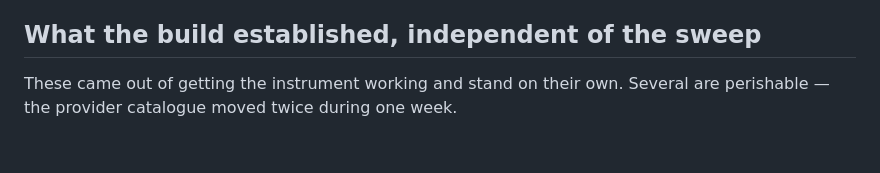
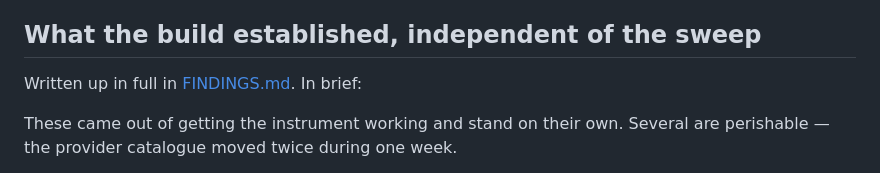
Before and after one commit to hjyi2027/sampler-confound, a Markdown page: README.md, the part around the change. GitHub-like rendering; blank space fills up the shorter version.

```diff
--- a/README.md
+++ b/README.md
@@ -172,6 +172,8 @@ report an unbalanced grid rather than averaging over the gaps.
 
 ## What the build established, independent of the sweep
 
+Written up in full in [FINDINGS.md](FINDINGS.md). In brief:
+
 These came out of getting the instrument working and stand on their own. Several
 are perishable — the provider catalogue moved twice during one week.
 
```
Also changed, not shown: FINDINGS.md (added, +227 -0 lines), TASKS.md (+4 -1 lines).
